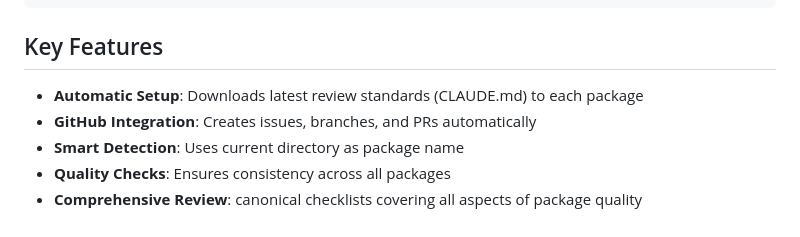
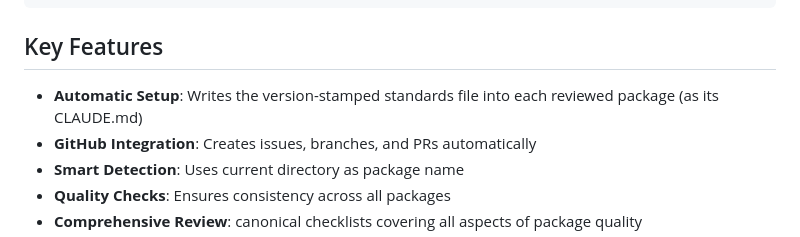
Before and after one commit to openwashdata/pkgreview, a Markdown page: README.md, the part around the change. GitHub-like rendering.

Commit message:
docs: update stale CLAUDE.md download mention in README
Co-Authored-By: Claude Fable 5 <noreply@anthropic.com>

```diff
--- a/README.md
+++ b/README.md
@@ -120,7 +120,7 @@ your-package/
 
 ## Key Features
 
-- **Automatic Setup**: Downloads latest review standards (CLAUDE.md) to each package
+- **Automatic Setup**: Writes the version-stamped standards file into each reviewed package (as its CLAUDE.md)
 - **GitHub Integration**: Creates issues, branches, and PRs automatically
 - **Smart Detection**: Uses current directory as package name
 - **Quality Checks**: Ensures consistency across all packages
```
